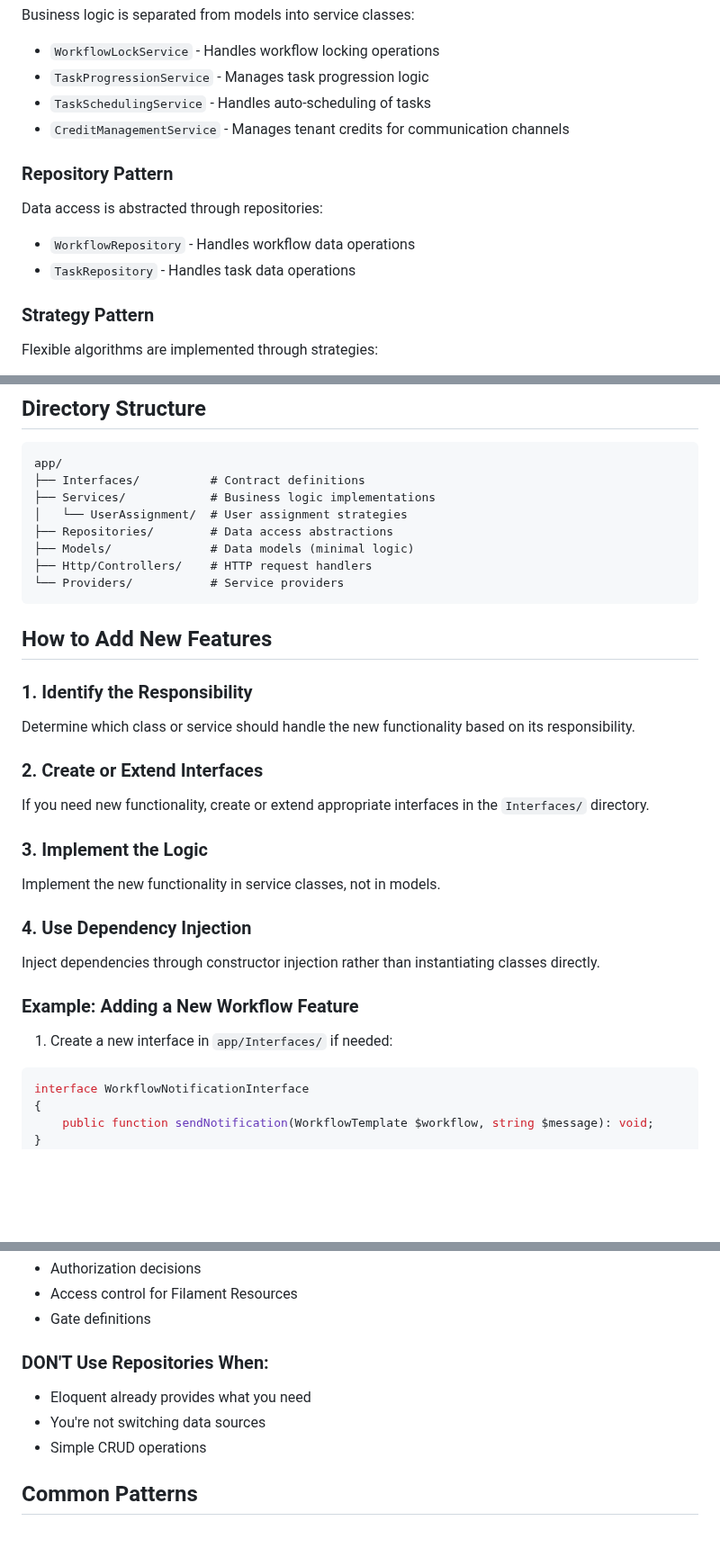
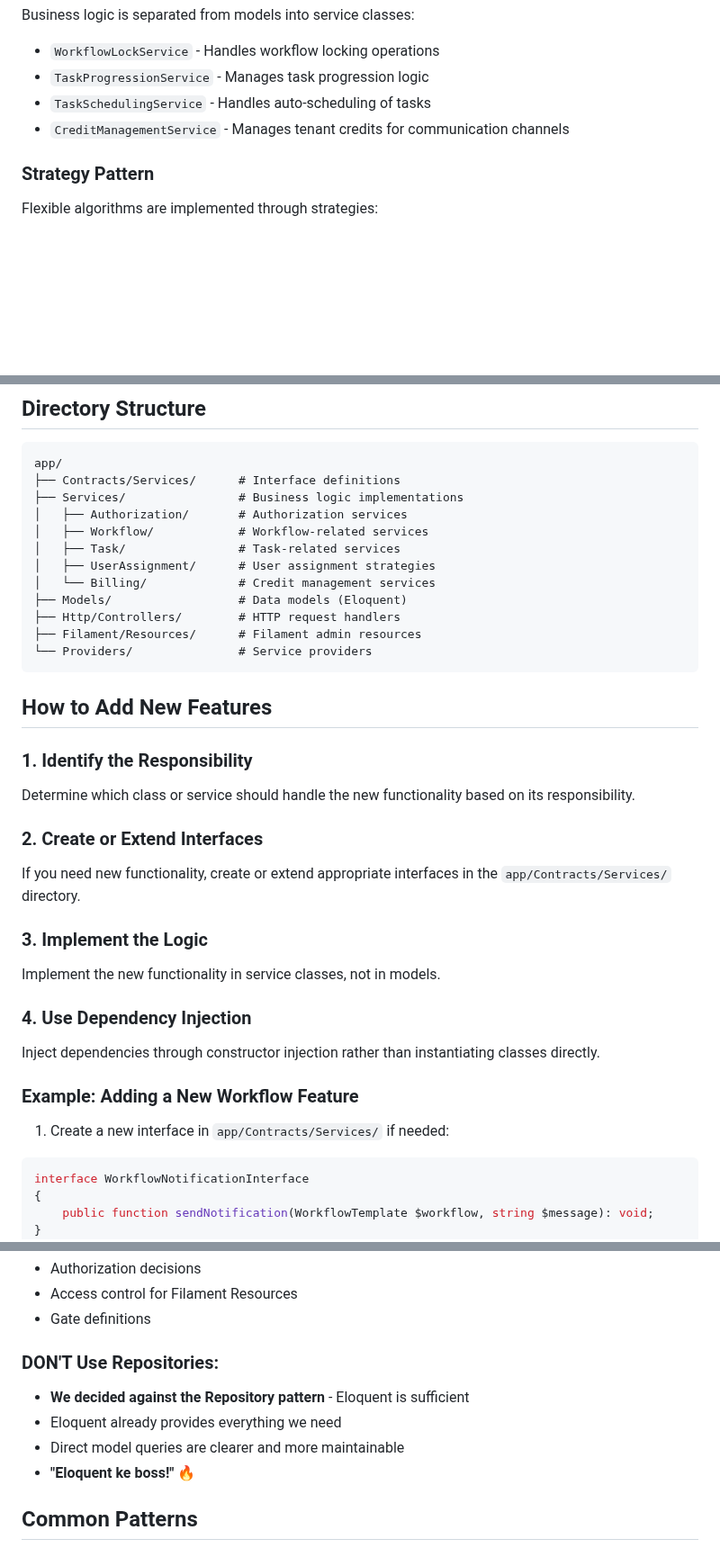
Before and after one commit to JohnDevSA/Commatix-app, a Markdown page: docs/DEVELOPER_GUIDE.md, 3 parts joined by grey strips. Shown at 90% size. GitHub-like rendering; blank space fills up the shorter version.

````diff
--- a/docs/DEVELOPER_GUIDE.md
+++ b/docs/DEVELOPER_GUIDE.md
@@ -30,11 +60,6 @@ Business logic is separated from models into service classes:
 - `TaskSchedulingService` - Handles auto-scheduling of tasks
 - `CreditManagementService` - Manages tenant credits for communication channels
 
-### Repository Pattern
-Data access is abstracted through repositories:
-- `WorkflowRepository` - Handles workflow data operations
-- `TaskRepository` - Handles task data operations
-
 ### Strategy Pattern
 Flexible algorithms are implemented through strategies:
 - `UserAssignmentStrategyInterface` - Different ways to assign users to tasks
@@ -48,13 +73,17 @@ Dependencies are injected through interfaces rather than instantiated directly.
 
 ```
 app/
-├── Interfaces/          # Contract definitions
-├── Services/            # Business logic implementations
-│   └── UserAssignment/  # User assignment strategies
-├── Repositories/        # Data access abstractions
-├── Models/              # Data models (minimal logic)
-├── Http/Controllers/    # HTTP request handlers
-└── Providers/           # Service providers
+├── Contracts/Services/      # Interface definitions
+├── Services/                # Business logic implementations
+│   ├── Authorization/       # Authorization services
+│   ├── Workflow/            # Workflow-related services
+│   ├── Task/                # Task-related services
+│   ├── UserAssignment/      # User assignment strategies
+│   └── Billing/             # Credit management services
+├── Models/                  # Data models (Eloquent)
+├── Http/Controllers/        # HTTP request handlers
+├── Filament/Resources/      # Filament admin resources
+└── Providers/               # Service providers
 ```
 
 ## How to Add New Features
@@ -63,7 +92,7 @@ app/
 Determine which class or service should handle the new functionality based on its responsibility.
 
 ### 2. Create or Extend Interfaces
-If you need new functionality, create or extend appropriate interfaces in the `Interfaces/` directory.
+If you need new functionality, create or extend appropriate interfaces in the `app/Contracts/Services/` directory.
 
 ### 3. Implement the Logic
 Implement the new functionality in service classes, not in models.
@@ -73,7 +102,7 @@ Inject dependencies through constructor injection rather than instantiating clas
 
 ### Example: Adding a New Workflow Feature
 
-1. Create a new interface in `app/Interfaces/` if needed:
+1. Create a new interface in `app/Contracts/Services/` if needed:
 ```php
 interface WorkflowNotificationInterface
 {
@@ -328,10 +357,11 @@ Tables\Actions\Action::make('lock_milestones')
 - Access control for Filament Resources
 - Gate definitions
 
-### DON'T Use Repositories When:
-- Eloquent already provides what you need
-- You're not switching data sources
-- Simple CRUD operations
+### DON'T Use Repositories:
+- **We decided against the Repository pattern** - Eloquent is sufficient
+- Eloquent already provides everything we need
+- Direct model queries are clearer and more maintainable
+- **"Eloquent ke boss!"** 🔥
 
 ## Common Patterns
 
````
Also changed, not shown: other parts of docs/DEVELOPER_GUIDE.md (+39 -9 lines).
